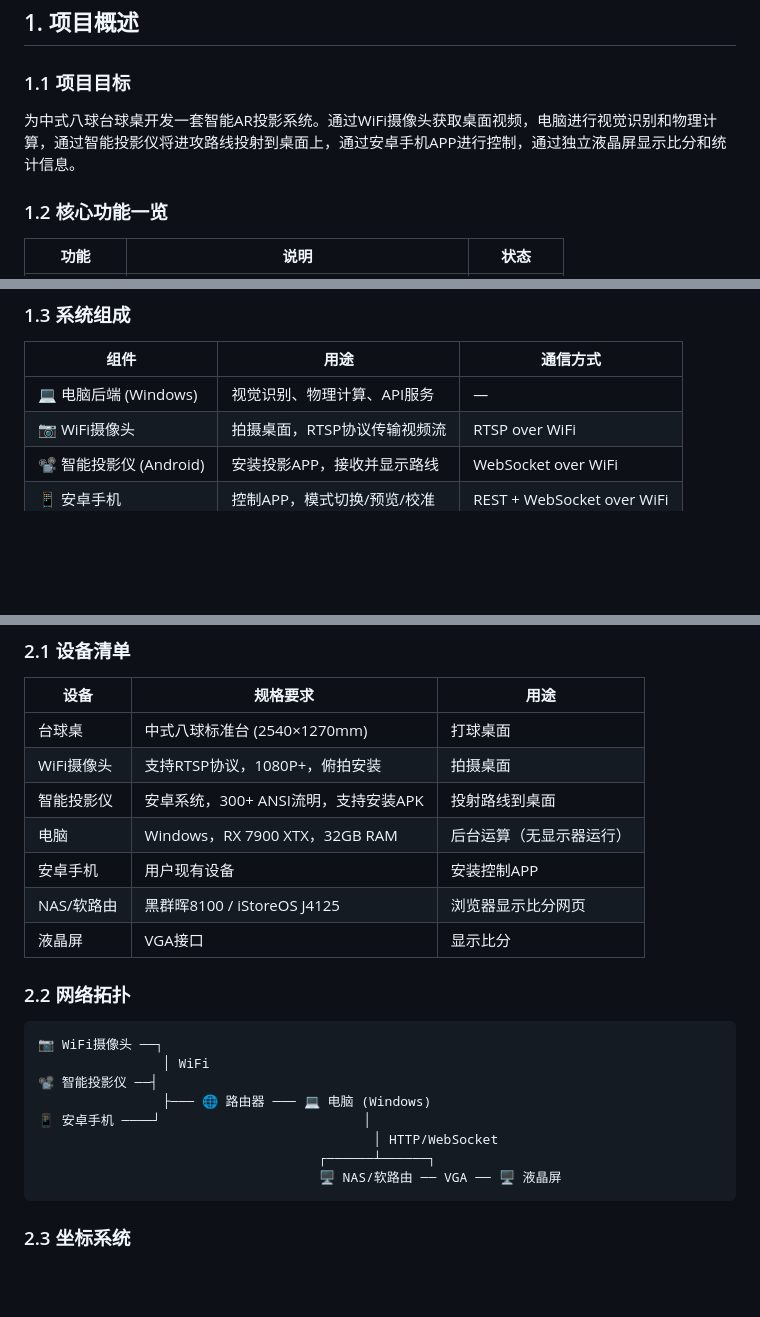
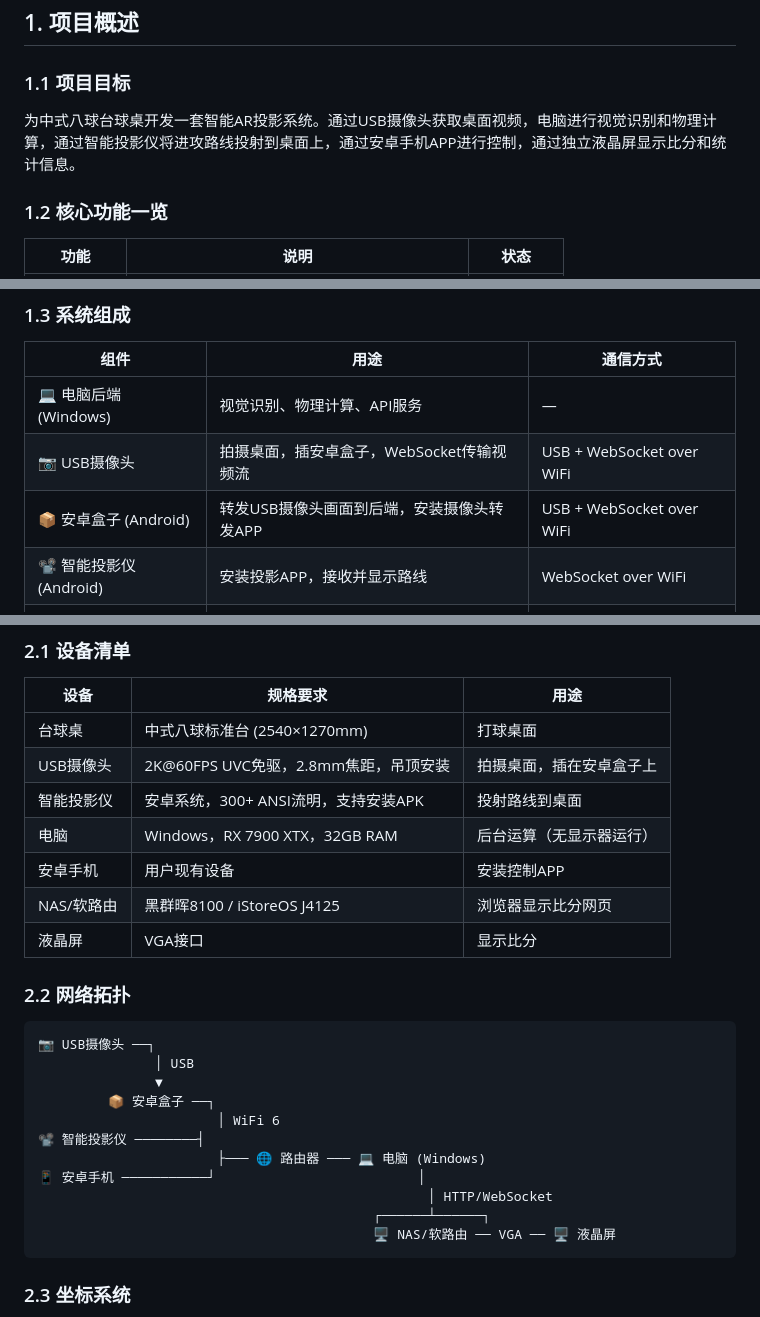
Before and after one commit to vjorelin-ship-it/pool-ar-system, a Markdown page: docs/DEVELOPMENT.md, 3 parts joined by grey strips. GitHub-like rendering; blank space fills up the shorter version.

Commit message:
docs: update hardware architecture for USB camera + Android box
Co-Authored-By: Claude Opus 4.7 <noreply@anthropic.com>

````diff
--- a/docs/DEVELOPMENT.md
+++ b/docs/DEVELOPMENT.md
@@ -22,7 +22,7 @@
 
 ### 1.1 项目目标
 
-为中式八球台球桌开发一套智能AR投影系统。通过WiFi摄像头获取桌面视频，电脑进行视觉识别和物理计算，通过智能投影仪将进攻路线投射到桌面上，通过安卓手机APP进行控制，通过独立液晶屏显示比分和统计信息。
+为中式八球台球桌开发一套智能AR投影系统。通过USB摄像头获取桌面视频，电脑进行视觉识别和物理计算，通过智能投影仪将进攻路线投射到桌面上，通过安卓手机APP进行控制，通过独立液晶屏显示比分和统计信息。
 
 ### 1.2 核心功能一览
 
@@ -48,7 +48,8 @@
 | 组件 | 用途 | 通信方式 |
 |------|------|----------|
 | 💻 电脑后端 (Windows) | 视觉识别、物理计算、API服务 | — |
-| 📷 WiFi摄像头 | 拍摄桌面，RTSP协议传输视频流 | RTSP over WiFi |
+| 📷 USB摄像头 | 拍摄桌面，插安卓盒子，WebSocket传输视频流 | USB + WebSocket over WiFi |
+| 📦 安卓盒子 (Android) | 转发USB摄像头画面到后端，安装摄像头转发APP | USB + WebSocket over WiFi |
 | 📽️ 智能投影仪 (Android) | 安装投影APP，接收并显示路线 | WebSocket over WiFi |
 | 📱 安卓手机 | 控制APP，模式切换/预览/校准 | REST + WebSocket over WiFi |
 | 🖥️ 比分液晶屏 | NAS/软路由浏览器显示比分网页 | WebSocket over LAN |
@@ -62,7 +63,7 @@
 | 设备 | 规格要求 | 用途 |
 |------|----------|------|
 | 台球桌 | 中式八球标准台 (2540×1270mm) | 打球桌面 |
-| WiFi摄像头 | 支持RTSP协议，1080P+，俯拍安装 | 拍摄桌面 |
+| USB摄像头 | 2K@60FPS UVC免驱，2.8mm焦距，吊顶安装 | 拍摄桌面，插在安卓盒子上 |
 | 智能投影仪 | 安卓系统，300+ ANSI流明，支持安装APK | 投射路线到桌面 |
 | 电脑 | Windows，RX 7900 XTX，32GB RAM | 后台运算（无显示器运行） |
 | 安卓手机 | 用户现有设备 | 安装控制APP |
@@ -72,14 +73,17 @@
 ### 2.2 网络拓扑
 
 ```
-📷 WiFi摄像头 ──┐
-                │ WiFi
-📽️ 智能投影仪 ──┤
-                ├─── 🌐 路由器 ─── 💻 电脑 (Windows)
-📱 安卓手机 ────┘                          │
-                                           │ HTTP/WebSocket
-                                    ┌──────┴──────┐
-                                    🖥️ NAS/软路由 ── VGA ── 🖥️ 液晶屏
+📷 USB摄像头 ──┐
+               │ USB
+               ▼
+         📦 安卓盒子 ──┐
+                       │ WiFi 6
+📽️ 智能投影仪 ────────┤
+                       ├─── 🌐 路由器 ─── 💻 电脑 (Windows)
+📱 安卓手机 ───────────┘                          │
+                                                  │ HTTP/WebSocket
+                                           ┌──────┴──────┐
+                                           🖥️ NAS/软路由 ── VGA ── 🖥️ 液晶屏
 ```
 
 ### 2.3 坐标系统
````
